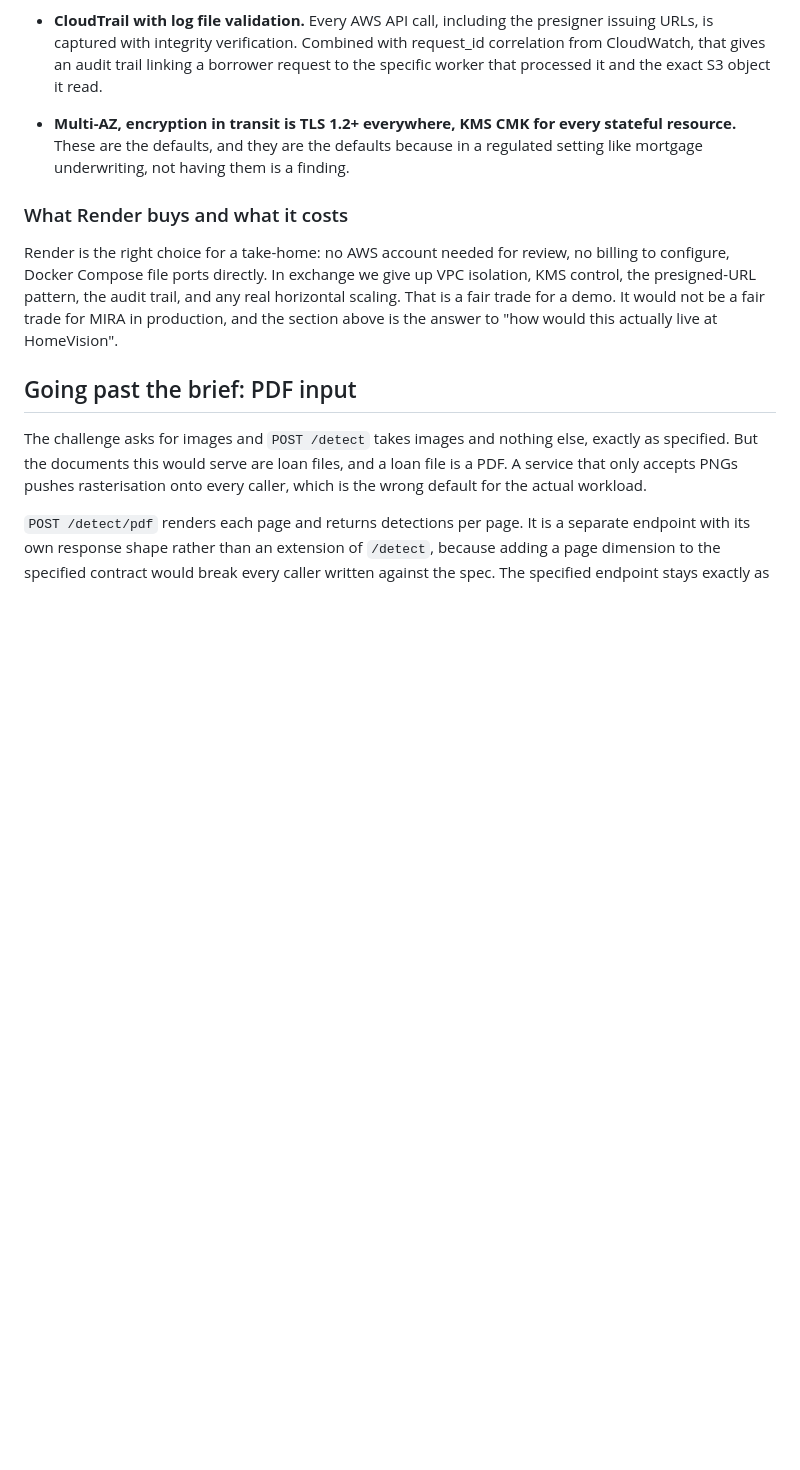
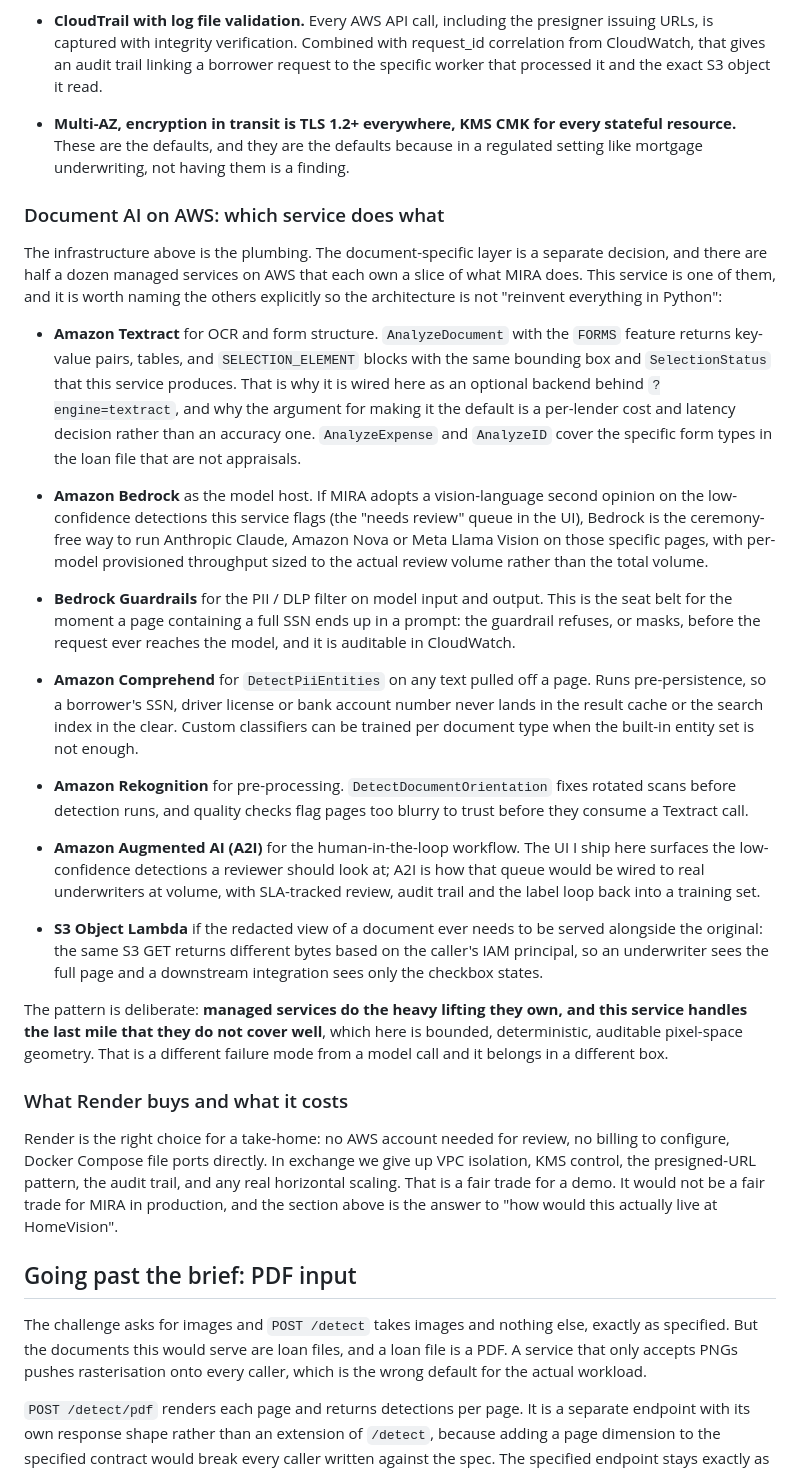
Before and after one commit to sebastian-solis/checkbox-detection, a Markdown page: WRITEUP.md, the part around the change. GitHub-like rendering; blank space fills up the shorter version.

Commit message:
Name the AWS document-AI services and their division of labour
The infrastructure section already covered Fargate, S3, SQS, DynamoDB.
The document-specific layer was implicit; making it explicit shows the
same posture that HomeVision holds: managed services do the heavy lifting
they own, and this service handles the last mile they do not cover well.

Textract for OCR and form structure (the specified alternative already
wired in behind ?engine=textract), Bedrock as the model host for a
future vision-language second-opinion pass on the low-confidence review
queue, Bedrock Guardrails for PII on model input and output, Comprehend
for pre-persistence PII detection, Rekognition for orientation and
quality preprocessing, Augmented AI for the human-in-the-loop workflow
that the review queue in the UI is a lightweight version of, and S3
Object Lambda for principal-aware redacted views.

```diff
--- a/WRITEUP.md
+++ b/WRITEUP.md
@@ -373,6 +373,61 @@ flowchart TB
   because in a regulated setting like mortgage underwriting, not having them
   is a finding.
 
+### Document AI on AWS: which service does what
+
+The infrastructure above is the plumbing. The document-specific layer is a
+separate decision, and there are half a dozen managed services on AWS that
+each own a slice of what MIRA does. This service is one of them, and it is
+worth naming the others explicitly so the architecture is not "reinvent
+everything in Python":
+
+- **Amazon Textract** for OCR and form structure. `AnalyzeDocument` with
+  the `FORMS` feature returns key-value pairs, tables, and
+  `SELECTION_ELEMENT` blocks with the same bounding box and
+  `SelectionStatus` that this service produces. That is why it is wired here
+  as an optional backend behind `?engine=textract`, and why the argument for
+  making it the default is a per-lender cost and latency decision rather
+  than an accuracy one. `AnalyzeExpense` and `AnalyzeID` cover the specific
+  form types in the loan file that are not appraisals.
+
+- **Amazon Bedrock** as the model host. If MIRA adopts a vision-language
+  second opinion on the low-confidence detections this service flags (the
+  "needs review" queue in the UI), Bedrock is the ceremony-free way to run
+  Anthropic Claude, Amazon Nova or Meta Llama Vision on those specific
+  pages, with per-model provisioned throughput sized to the actual review
+  volume rather than the total volume.
+
+- **Bedrock Guardrails** for the PII / DLP filter on model input and
+  output. This is the seat belt for the moment a page containing a full SSN
+  ends up in a prompt: the guardrail refuses, or masks, before the request
+  ever reaches the model, and it is auditable in CloudWatch.
+
+- **Amazon Comprehend** for `DetectPiiEntities` on any text pulled off a
+  page. Runs pre-persistence, so a borrower's SSN, driver license or bank
+  account number never lands in the result cache or the search index in the
+  clear. Custom classifiers can be trained per document type when the
+  built-in entity set is not enough.
+
+- **Amazon Rekognition** for pre-processing. `DetectDocumentOrientation`
+  fixes rotated scans before detection runs, and quality checks flag pages
+  too blurry to trust before they consume a Textract call.
+
+- **Amazon Augmented AI (A2I)** for the human-in-the-loop workflow. The
+  UI I ship here surfaces the low-confidence detections a reviewer should
+  look at; A2I is how that queue would be wired to real underwriters at
+  volume, with SLA-tracked review, audit trail and the label loop back
+  into a training set.
+
+- **S3 Object Lambda** if the redacted view of a document ever needs to be
+  served alongside the original: the same S3 GET returns different bytes
+  based on the caller's IAM principal, so an underwriter sees the full page
+  and a downstream integration sees only the checkbox states.
+
+The pattern is deliberate: **managed services do the heavy lifting they own,
+and this service handles the last mile that they do not cover well**, which
+here is bounded, deterministic, auditable pixel-space geometry. That is a
+different failure mode from a model call and it belongs in a different box.
+
 ### What Render buys and what it costs
 
 Render is the right choice for a take-home: no AWS account needed for review,
```
